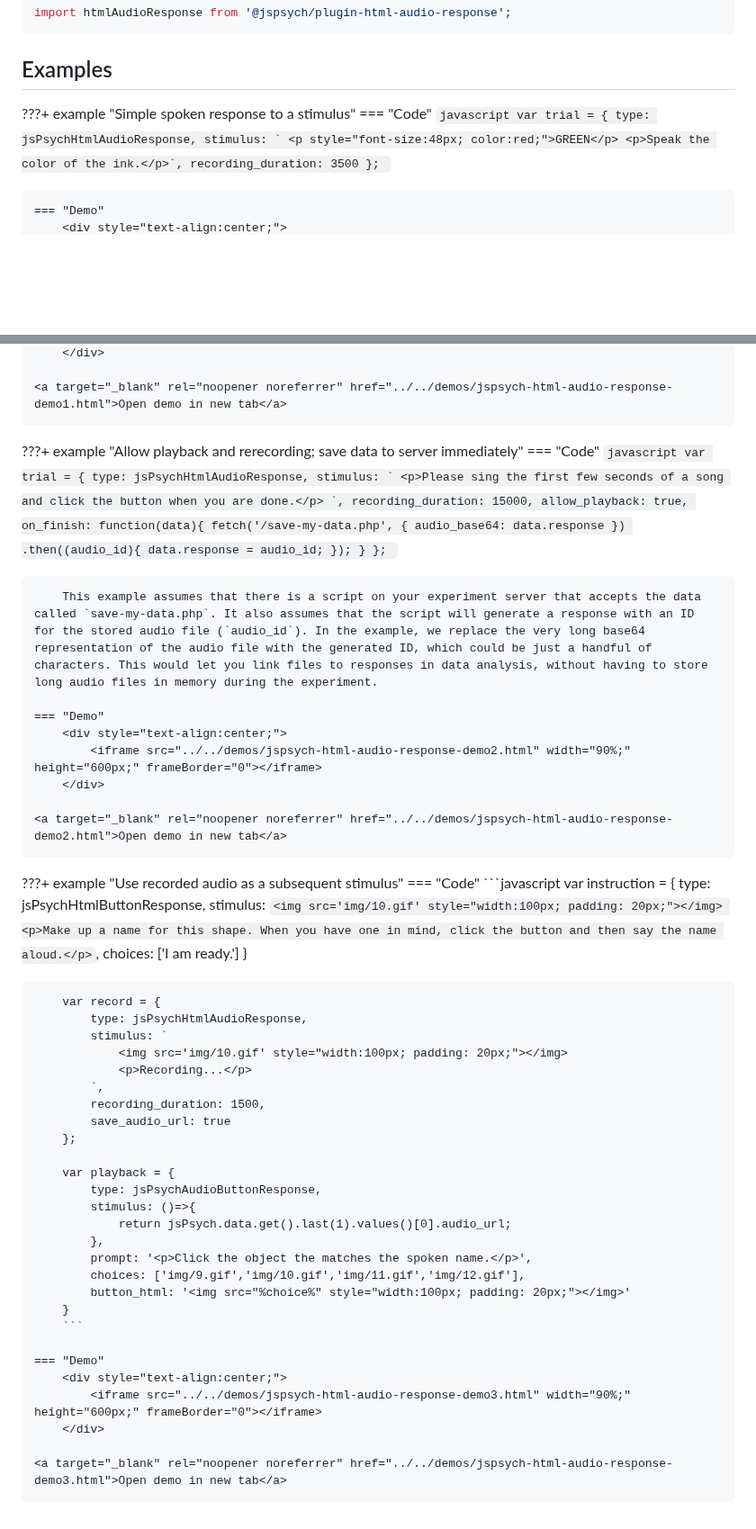
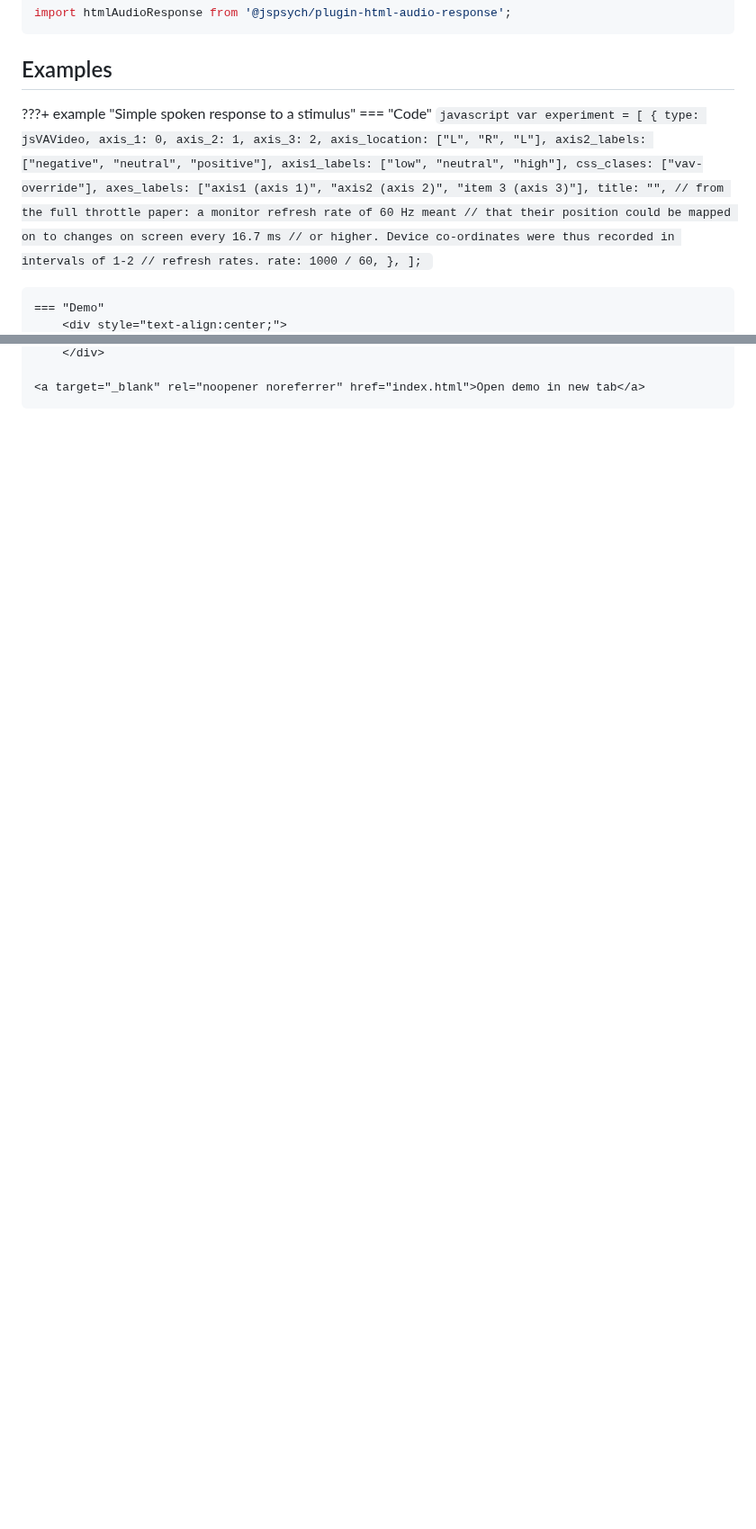
Before and after one commit to rl2939/jspsych-triple-handle-controller-plugin, a Markdown page: docs/index.md, 2 parts joined by grey strips. Shown at 90% size. Rendered like a GitHub page; blank space fills up the shorter version.

Commit message:
Updated Documentation.

````diff
--- a/docs/index.md
+++ b/docs/index.md
@@ -67,16 +69,29 @@ import htmlAudioResponse from '@jspsych/plugin-html-audio-response';
 
 ## Examples
 
+
 ???+ example "Simple spoken response to a stimulus"
     === "Code"
         ```javascript
-        var trial = {
-            type: jsPsychHtmlAudioResponse,
-            stimulus: `
-            <p style="font-size:48px; color:red;">GREEN</p>
-            <p>Speak the color of the ink.</p>`,
-            recording_duration: 3500
-        };
+        var experiment = [
+            {
+                type: jsVAVideo,
+                axis_1: 0,
+                axis_2: 1,
+                axis_3: 2,
+                axis_location: ["L", "R", "L"],
+                axis2_labels: ["negative", "neutral", "positive"],
+                axis1_labels: ["low", "neutral", "high"],
+                css_clases: ["vav-override"],
+                axes_labels: ["axis1 (axis 1)", "axis2 (axis 2)", "item 3 (axis 3)"],
+                title: "",
+                // from the full throttle paper: a monitor refresh rate of 60 Hz meant
+                // that their position could be mapped on to changes on screen every 16.7 ms
+                // or higher. Device co-ordinates were thus recorded in intervals of 1-2
+                // refresh rates.
+                rate: 1000 / 60,
+            },
+        ];
         ```
 
     === "Demo"
@@ -85,71 +100,3 @@ import htmlAudioResponse from '@jspsych/plugin-html-audio-response';
         </div>
 
-    <a target="_blank" rel="noopener noreferrer" href="../../demos/jspsych-html-audio-response-demo1.html">Open demo in new tab</a>
-
-???+ example "Allow playback and rerecording; save data to server immediately"
-    === "Code"
-        ```javascript
-        var trial = {
-            type: jsPsychHtmlAudioResponse,
-            stimulus: `
-                <p>Please sing the first few seconds of a song and click the button when you are done.</p>
-            `,
-            recording_duration: 15000,
-            allow_playback: true,
-            on_finish: function(data){
-                fetch('/save-my-data.php', { audio_base64: data.response })
-                    .then((audio_id){
-                        data.response = audio_id;
-                    });
-            }
-        };
-        ```
-
-        This example assumes that there is a script on your experiment server that accepts the data called `save-my-data.php`. It also assumes that the script will generate a response with an ID for the stored audio file (`audio_id`). In the example, we replace the very long base64 representation of the audio file with the generated ID, which could be just a handful of characters. This would let you link files to responses in data analysis, without having to store long audio files in memory during the experiment.
-
-    === "Demo"
-        <div style="text-align:center;">
-            <iframe src="../../demos/jspsych-html-audio-response-demo2.html" width="90%;" height="600px;" frameBorder="0"></iframe>
-        </div>
-
-    <a target="_blank" rel="noopener noreferrer" href="../../demos/jspsych-html-audio-response-demo2.html">Open demo in new tab</a>
-
-???+ example "Use recorded audio as a subsequent stimulus"
-    === "Code"
-        ```javascript
-        var instruction = {
-            type: jsPsychHtmlButtonResponse,
-            stimulus: `
-                <img src='img/10.gif' style="width:100px; padding: 20px;"></img>
-                <p>Make up a name for this shape. When you have one in mind, click the button and then say the name aloud.</p>
-            `,
-            choices: ['I am ready.']
-        }
-
-        var record = {
-            type: jsPsychHtmlAudioResponse,
-            stimulus: `
-                <img src='img/10.gif' style="width:100px; padding: 20px;"></img>
-                <p>Recording...</p>
-            `,
-            recording_duration: 1500,
-            save_audio_url: true
-        };
-
-        var playback = {
-            type: jsPsychAudioButtonResponse,
-            stimulus: ()=>{
-                return jsPsych.data.get().last(1).values()[0].audio_url;
-            },
-            prompt: '<p>Click the object the matches the spoken name.</p>',
-            choices: ['img/9.gif','img/10.gif','img/11.gif','img/12.gif'],
-            button_html: '<img src="%choice%" style="width:100px; padding: 20px;"></img>'
-        }
-        ```
-
-    === "Demo"
-        <div style="text-align:center;">
-            <iframe src="../../demos/jspsych-html-audio-response-demo3.html" width="90%;" height="600px;" frameBorder="0"></iframe>
-        </div>
-
-    <a target="_blank" rel="noopener noreferrer" href="../../demos/jspsych-html-audio-response-demo3.html">Open demo in new tab</a>
+    <a target="_blank" rel="noopener noreferrer" href="index.html">Open demo in new tab</a>
````
Also changed, not shown: other parts of docs/index.md (+18 -16 lines).
